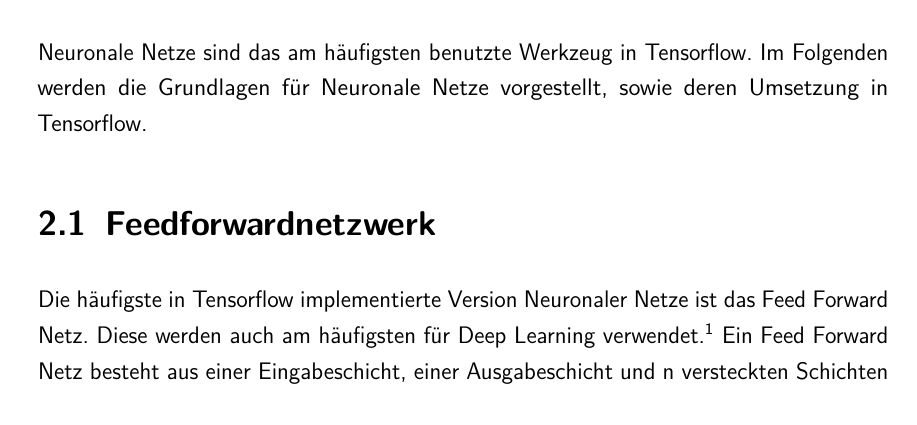
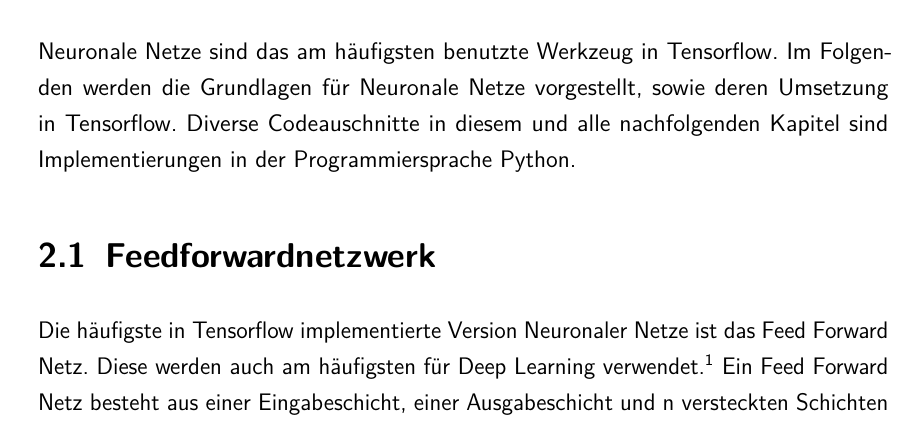
Before and after one commit to xam-ps/othim1718, a LaTeX thesis (Latex/wissenschaftliches_seminar_17_18.tex, which reads Latex/Kapitel/2.tex): part of page 9 of 33, cut so that both start at the same text. Compiled offline with pdfLaTeX; an older LaTeX class or package is replaced by its successor.

Commit message:
Added the comment that every code snippet is written in python

```diff
--- a/Latex/Kapitel/2.tex
+++ b/Latex/Kapitel/2.tex
@@ -1,6 +1,6 @@
 \chapter{Neuronale Netze in Tensorflow}
-Neuronale Netze sind das am h\"aufigsten benutzte Werkzeug in Tensorflow. Im Folgenden werden die Grundlagen f\"ur Neuronale Netze vorgestellt,
-sowie deren Umsetzung in Tensorflow.
+Neuronale Netze sind das am h\"aufigsten benutzte Werkzeug in Tensorflow. Im Folgenden werden die Grundlagen f\"ur Neuronale Netze vorgestellt, sowie deren Umsetzung in Tensorflow. Diverse Codeauschnitte in diesem und alle nachfolgenden Kapitel sind Implementierungen in der Programmiersprache Python.
+
 \section{Feedforwardnetzwerk}
 Die h\"aufigste in Tensorflow implementierte Version Neuronaler Netze ist das Feed Forward Netz. Diese werden auch am h\"aufigsten f\"ur Deep Learning verwendet.\footnote{\cite{Goodfellow} S.168}
 Ein Feed Forward Netz besteht aus einer Eingabeschicht, einer Ausgabeschicht und n versteckten Schichten dazwischen.
```
